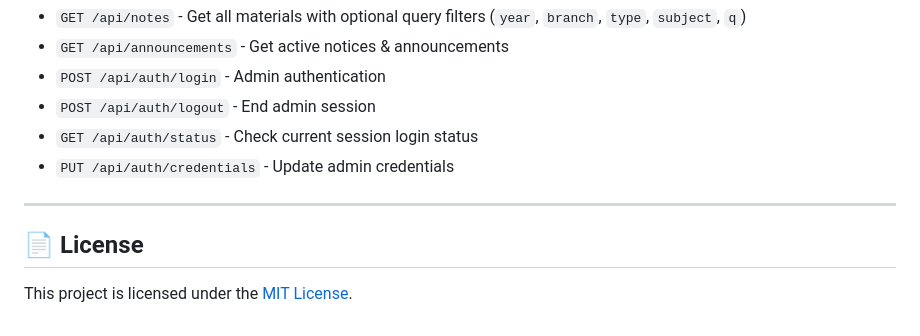
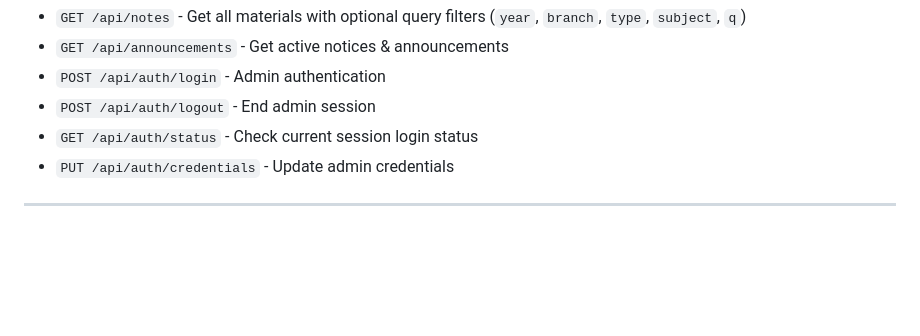
Before and after one commit to numanAnsari0301/RECB_Academic-Hub, a Markdown page: README.md, the part around the change. Rendered like a GitHub page; blank space fills up the shorter version.

```diff
--- a/README.md
+++ b/README.md
@@ -131,7 +131,3 @@ npm run reset-admin
 - `PUT /api/auth/credentials` - Update admin credentials
 
 ---
-
-## 📄 License
-
-This project is licensed under the [MIT License](LICENSE).
```
